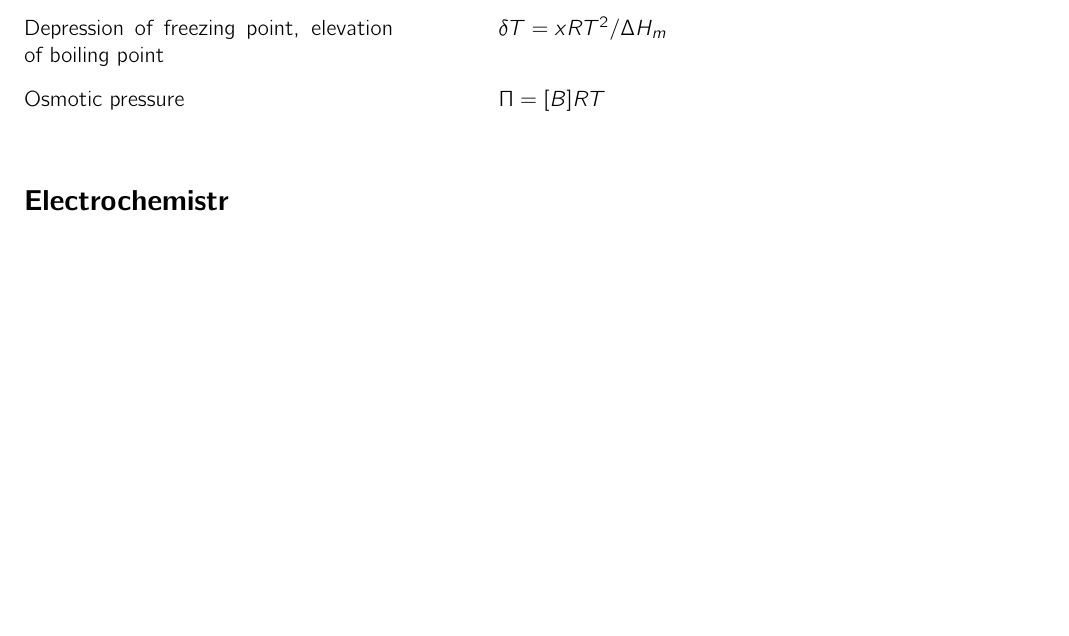
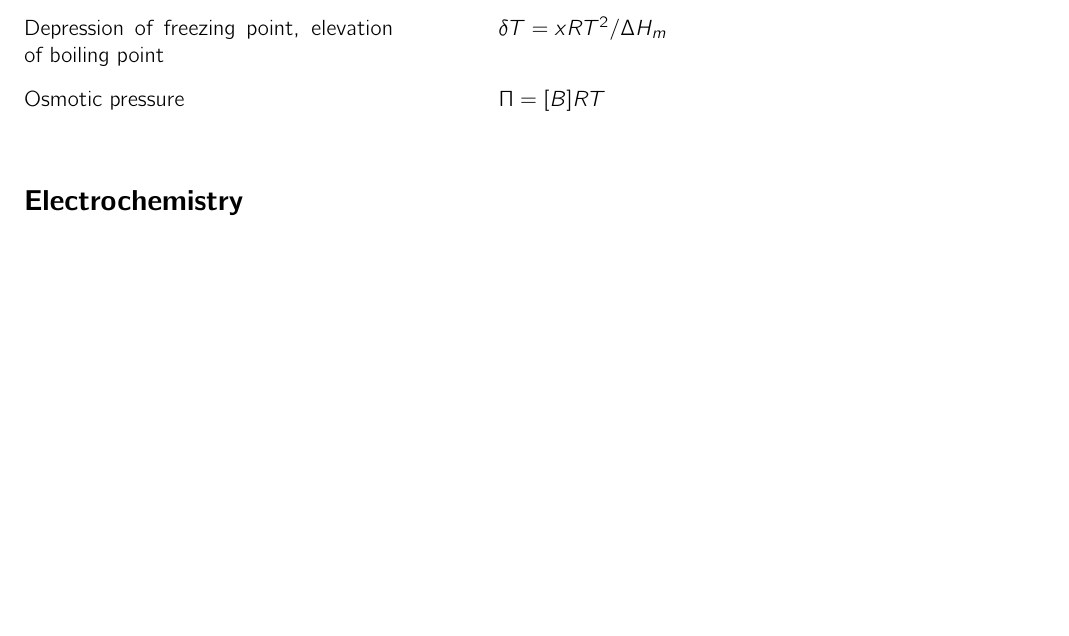
Before and after one commit to pjknowles/CH5101-Key-Equations, a LaTeX document (CH5101 Key Equations.tex): part of page 3 of 3, cut so that both start at the same text. Compiled offline with pdfLaTeX.

Commit message:
Updates from Overleaf

```diff
--- a/CH5101 Key Equations.tex
+++ b/CH5101 Key Equations.tex
@@ -295,7 +295,7 @@ Osmotic pressure
 &
 $\Pi = [B] R T$
 \end{explain}
-\section*{Electrochemistr}
+\section*{Electrochemistry}
 \end{document}
 %%% TeX-command-default: "PDFLaTeX"
 %%% Local Variables:
```
